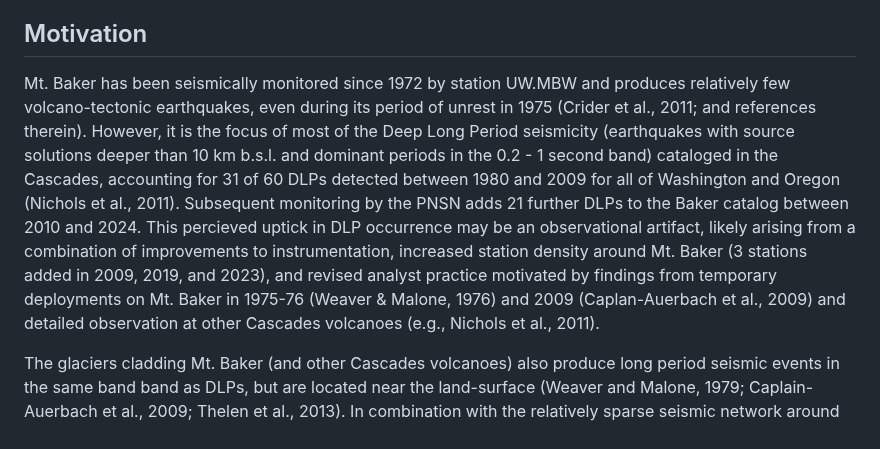
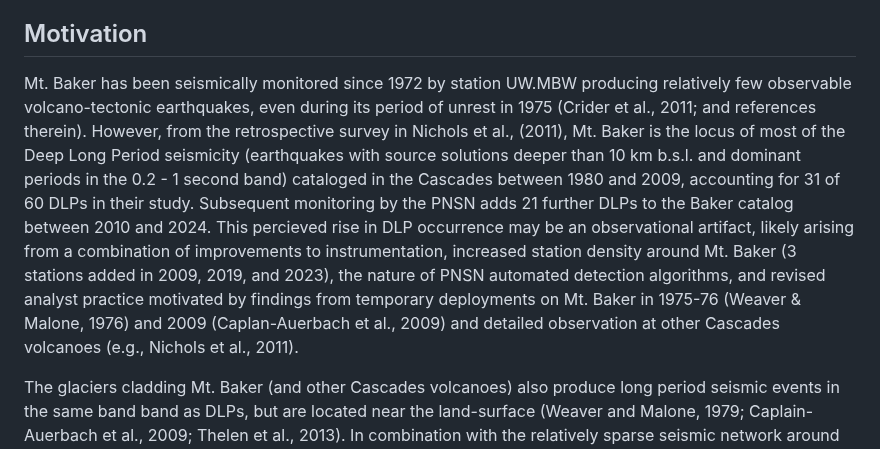
Before and after one commit to pnsn/Mt_Baker_LF_Research, a Markdown page: READ_ME.md, the part around the change. GitHub-like rendering.

Commit message:
Update motivation draft

```diff
--- a/READ_ME.md
+++ b/READ_ME.md
@@ -3,7 +3,7 @@ This repository hosts code and metadata for analyzing seismicity at Mt. Baker vo
 focusing on detection and source-characterization of long-period earthquakes.
 
 ## Motivation
-Mt. Baker has been seismically monitored since 1972 by station UW.MBW and produces relatively few volcano-tectonic earthquakes, even during its period of unrest in 1975 (Crider et al., 2011; and references therein). However, it is the focus of most of the Deep Long Period seismicity (earthquakes with source solutions deeper than 10 km b.s.l. and dominant periods in the 0.2 - 1 second band) cataloged in the Cascades, accounting for 31 of 60 DLPs detected between 1980 and 2009 for all of Washington and Oregon (Nichols et al., 2011). Subsequent monitoring by the PNSN adds 21 further DLPs to the Baker catalog between 2010 and 2024. This percieved uptick in DLP occurrence may be an observational artifact, likely arising from a combination of improvements to instrumentation, increased station density around Mt. Baker (3 stations added in 2009, 2019, and 2023), and revised analyst practice motivated by findings from temporary deployments on Mt. Baker in 1975-76 (Weaver & Malone, 1976) and 2009 (Caplan-Auerbach et al., 2009) and detailed observation at other Cascades volcanoes (e.g., Nichols et al., 2011).
+Mt. Baker has been seismically monitored since 1972 by station UW.MBW producing relatively few observable volcano-tectonic earthquakes, even during its period of unrest in 1975 (Crider et al., 2011; and references therein). However, from the retrospective survey in Nichols et al., (2011), Mt. Baker is the locus of most of the Deep Long Period seismicity (earthquakes with source solutions deeper than 10 km b.s.l. and dominant periods in the 0.2 - 1 second band) cataloged in the Cascades between 1980 and 2009, accounting for 31 of 60 DLPs in their study. Subsequent monitoring by the PNSN adds 21 further DLPs to the Baker catalog between 2010 and 2024. This percieved rise in DLP occurrence may be an observational artifact, likely arising from a combination of improvements to instrumentation, increased station density around Mt. Baker (3 stations added in 2009, 2019, and 2023), the nature of PNSN automated detection algorithms, and revised analyst practice motivated by findings from temporary deployments on Mt. Baker in 1975-76 (Weaver & Malone, 1976) and 2009 (Caplan-Auerbach et al., 2009) and detailed observation at other Cascades volcanoes (e.g., Nichols et al., 2011).
 
 The glaciers cladding Mt. Baker (and other Cascades volcanoes) also produce long period seismic events in the same band band as DLPs, but are located near the land-surface (Weaver and Malone, 1979; Caplain-Auerbach et al., 2009; Thelen et al., 2013). In combination with the relatively sparse seismic network around Mt. Baker, only the largest LP events are sufficient to generate an event trigger in the PNSN's automated detection pipeline, meaning that smaller events are likely missed.
 
```
